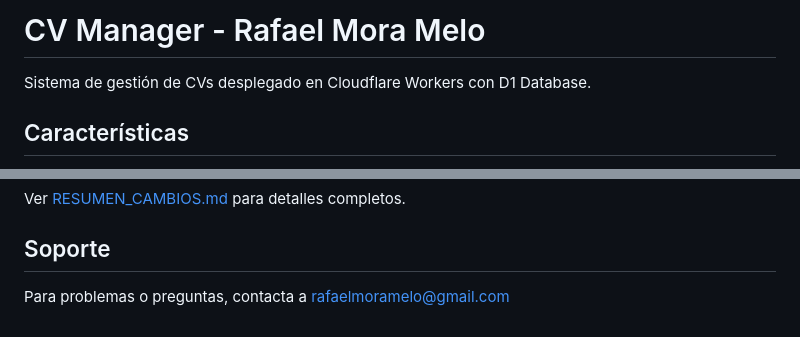
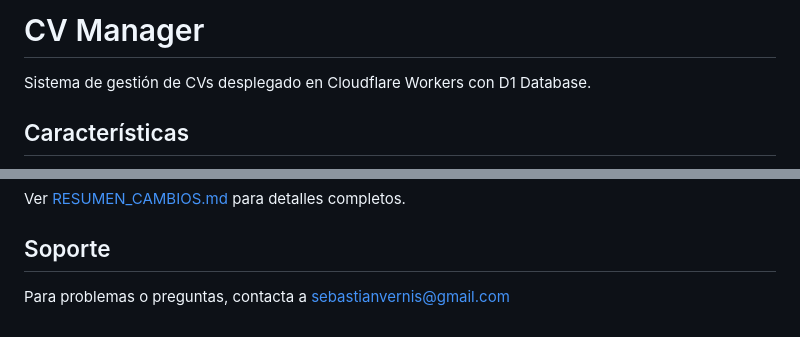
Before and after one commit to SebastianVernis/CV-Chispart, a Markdown page: README.md, 2 parts joined by grey strips. GitHub-like rendering.

Commit message:
Actualizar README.md

```diff
--- a/README.md
+++ b/README.md
@@ -1,4 +1,4 @@
-# CV Manager - Rafael Mora Melo
+# CV Manager
 
 Sistema de gestión de CVs desplegado en Cloudflare Workers con D1 Database.
 
@@ -331,4 +331,5 @@ Ver [RESUMEN_CAMBIOS.md](./RESUMEN_CAMBIOS.md) para detalles completos.
 
 ## Soporte
 
-Para problemas o preguntas, contacta a rafaelmoramelo@gmail.com
+Para problemas o preguntas, contacta a
+sebastianvernis@gmail.com
```
